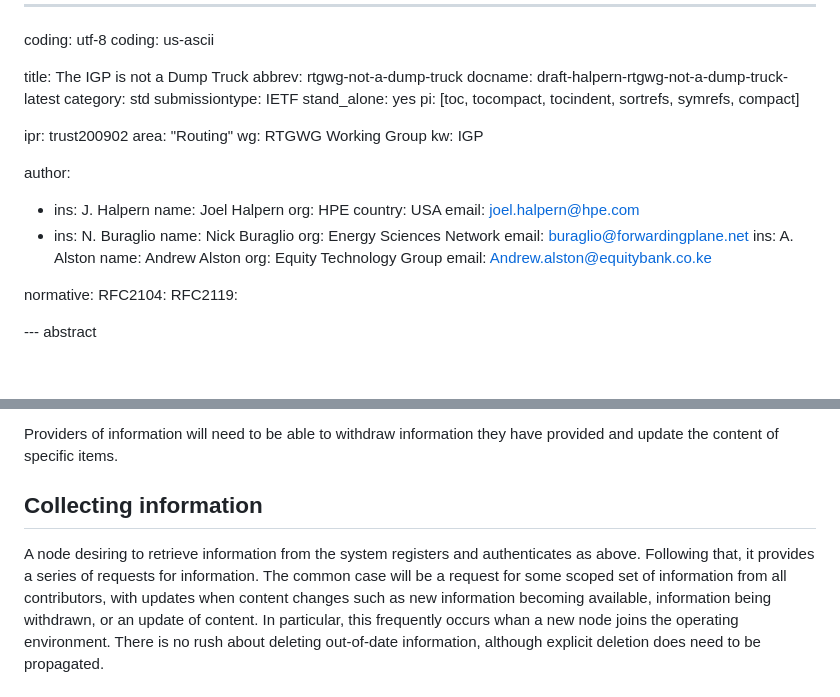
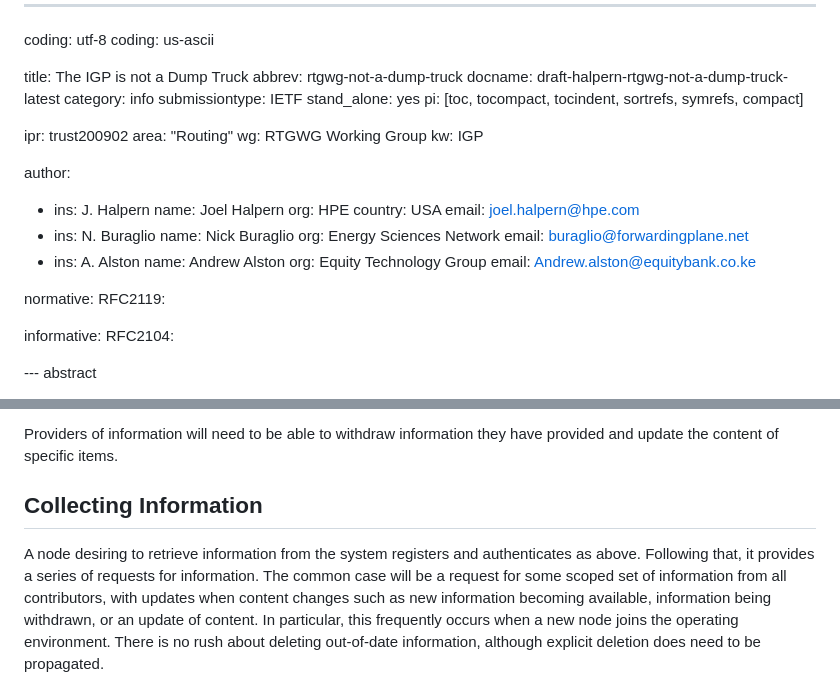
Before and after one commit to JoelHalpern/Offloading-Dumptruck, a Markdown page: draft-halpern-rtgwg-not-a-dump-truck.md, 2 parts joined by grey strips. Rendered like a GitHub page; blank space fills up the shorter version.

Commit message:
push minor editorial changes

```diff
--- a/draft-halpern-rtgwg-not-a-dump-truck.md
+++ b/draft-halpern-rtgwg-not-a-dump-truck.md
@@ -5,7 +5,7 @@ coding: us-ascii
 title: The IGP is not a Dump Truck
 abbrev: rtgwg-not-a-dump-truck
 docname: draft-halpern-rtgwg-not-a-dump-truck-latest
-category: std
+category: info
 submissiontype: IETF
 stand_alone: yes
 pi: [toc, tocompact, tocindent, sortrefs, symrefs, compact]
@@ -28,14 +28,17 @@ author:
     name: Nick Buraglio
     org: Energy Sciences Network
     email: buraglio@forwardingplane.net
+  -
     ins: A. Alston
     name: Andrew Alston
     org: Equity Technology Group
     email: Andrew.alston@equitybank.co.ke
 
 normative:
+  RFC2119:
+
+informative:
   RFC2104:
-  RFC2119:
 
 --- abstract
 
@@ -196,14 +199,14 @@ information is handled by this system.
 Providers of information will need to be able to withdraw information they
 have provided and update the content of specific items.
 
-## Collecting information
+## Collecting Information
 
 A node desiring to retrieve information from the system registers and
 authenticates as above.  Following that, it provides a series of requests
 for information.  The common case will be a request for some scoped set
 of information from all contributors, with updates when content changes
 such as new information becoming available, information being withdrawn,
-or an update of content.  In particular, this frequently occurs whan
+or an update of content.  In particular, this frequently occurs when
 a new node joins the operating environment.  There is no rush
 about deleting out-of-date information, although explicit deletion does need
 to be propagated.
```
